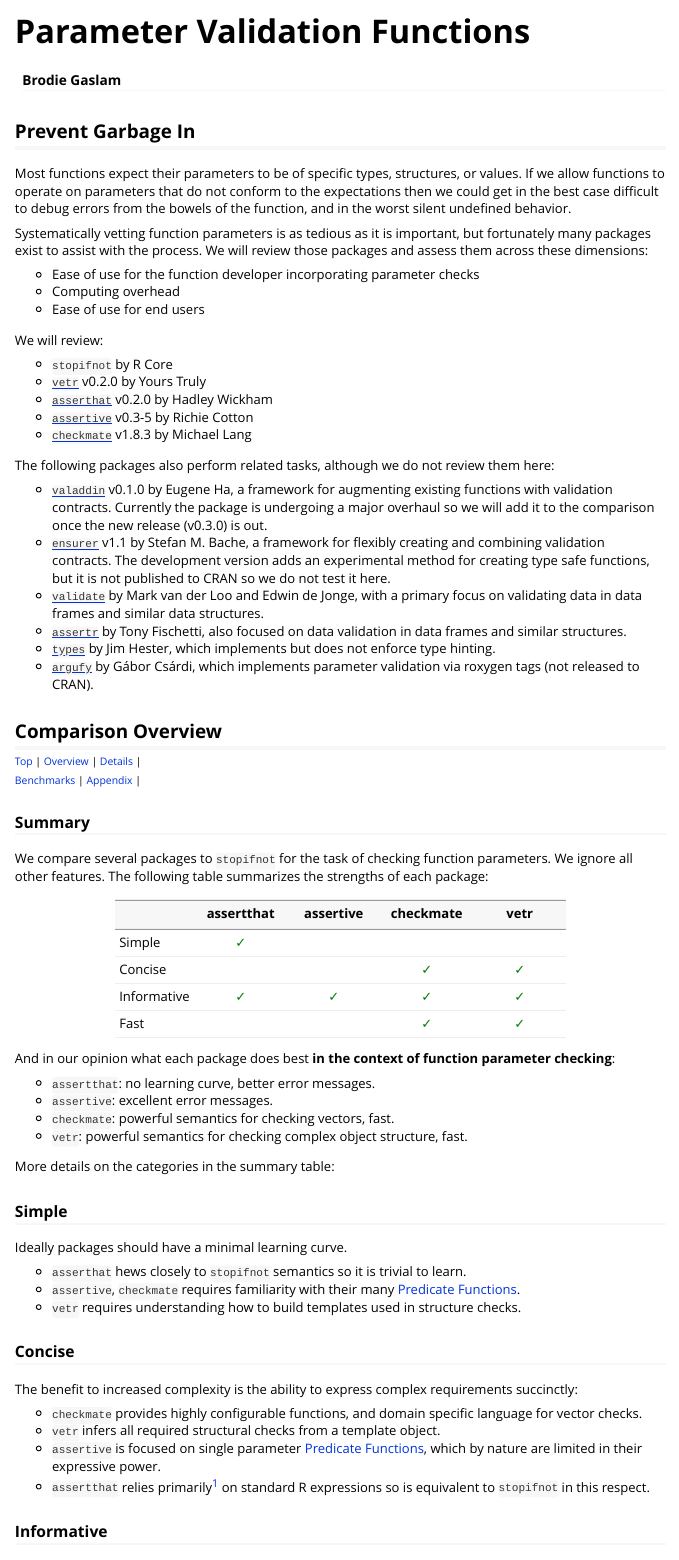
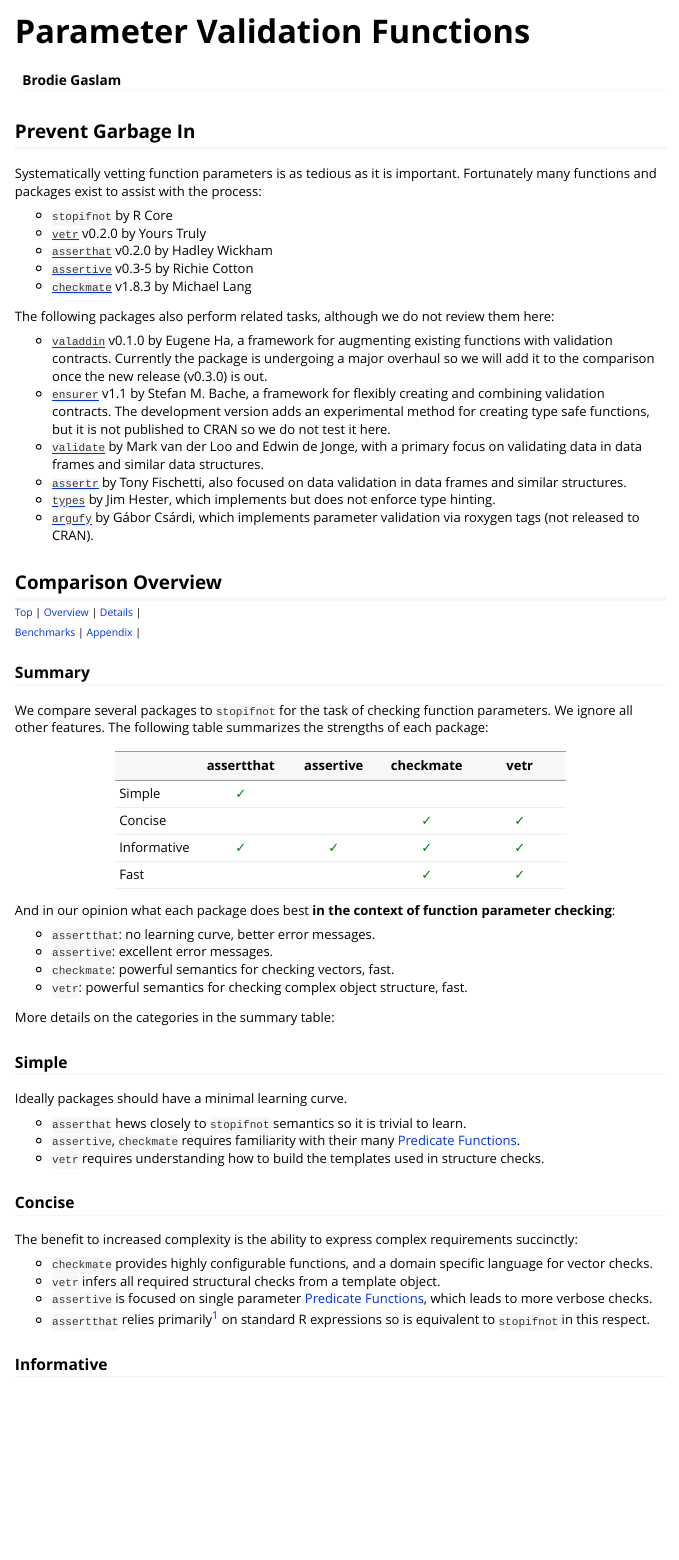
Before and after one commit to brodieG/vetr, an R Markdown document (extra/compare.Rmd): the page in a window 1100 px wide, from its top. Rendered offline with R 4.5, knitr and Pandoc, with nearby package versions; some code elsewhere in the file could not run offline.

Commit message:
clean up intro

```diff
--- a/extra/compare.Rmd
+++ b/extra/compare.Rmd
@@ -23,20 +23,8 @@
 
 ## Prevent Garbage In
 
-Most functions expect their parameters to be of specific types, structures, or
-values.  If we allow functions to operate on parameters that do not conform to
-the expectations then we could get in the best case difficult to debug errors
-from the bowels of the function, and in the worst silent undefined behavior.
-
-Systematically vetting function parameters is as tedious as it is important, but
-fortunately many packages exist to assist with the process.  We will review
-those packages and assess them across these dimensions:
-
-* Ease of use for the function developer incorporating parameter checks
-* Computing overhead
-* Ease of use for end users
-
-We will review:
+Systematically vetting function parameters is as tedious as it is important.
+Fortunately many functions and packages exist to assist with the process:
 
 * `stopifnot` by R Core
 * [`vetr`](https://github.com/brodieG/vetr) v0.2.0 by Yours Truly
@@ -131,19 +119,19 @@
 * `asserthat` hews closely to `stopifnot` semantics so it is trivial to learn.
 * `assertive`, `checkmate` requires familiarity with their many [Predicate
   Functions](#predicate-function).
-* `vetr` requires understanding how to build templates used in structure checks.
+* `vetr` requires understanding how to build the templates used in structure
+  checks.
 
 ### Concise
 
 The benefit to increased complexity is the ability to express complex
 requirements succinctly:
 
-* `checkmate` provides highly configurable functions, and domain specific
+* `checkmate` provides highly configurable functions, and a domain specific
   language for vector checks.
 * `vetr` infers all required structural checks from a template object.
 * `assertive` is focused on single parameter [Predicate
-  Functions](#predicate-function), which by nature are limited in their
-  expressive power.
+  Functions](#predicate-function), which leads to more verbose checks.
 * `assertthat` relies primarily<sup><a href='#fn-1'>1</a></sup> on standard R
   expressions so is equivalent to `stopifnot` in this respect.
 
```
Also changed, not shown: extra/compare.Rmd (2 more changed lines).
